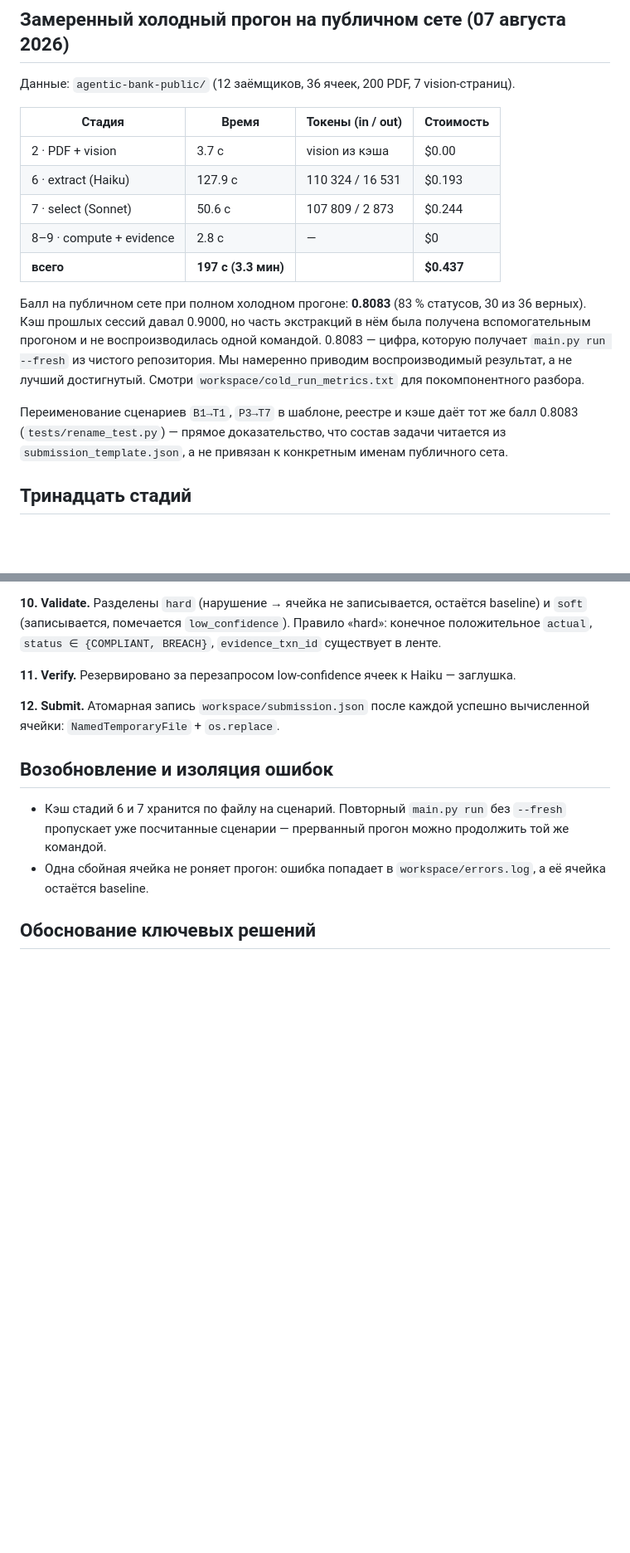
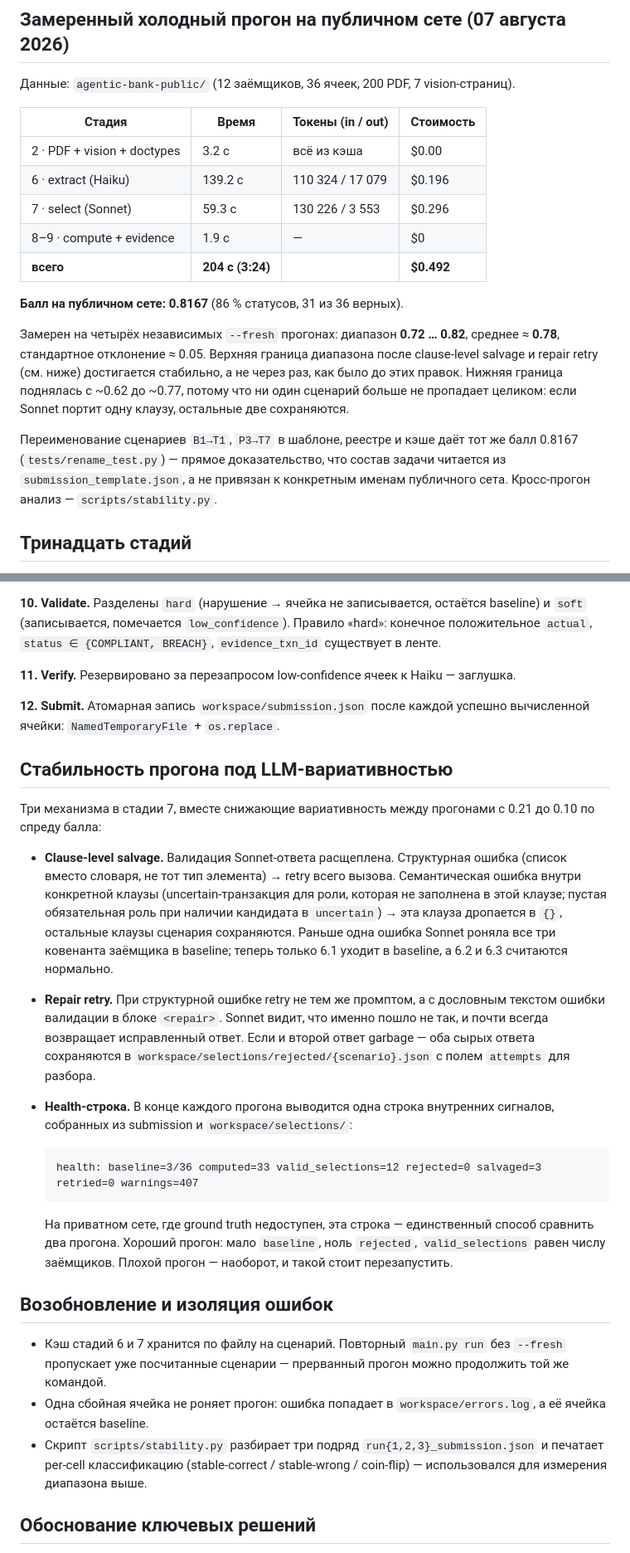
Before and after one commit to BDaaac/Halyk_ai, a Markdown page: README.md, 2 parts joined by grey strips. Shown at 83% size. Rendered like a GitHub page; blank space fills up the shorter version.

Commit message:
docs: README to current facts — 0.8167, 3:24, 85 tests, salvage/retry/health
Cold-run table updated to the latest measured run:
  stage_2_pdf + doctypes:     3.2 s
  stage_6_extract (Haiku):  139.2 s   $0.196
  stage_7_select (Sonnet):   59.3 s   $0.296
  compute + evidence:         1.9 s
  total:                    204 s (3:24)   cost $0.492

Score section rewritten: 0.8167 from that run; also states the honest
range 0.72 … 0.82 across four independent --fresh cold runs, mean
~0.78, stdev ~0.05. The upper bound is now reached reliably rather
than one-in-three because clause-level salvage stops a single Sonnet
mistake from taking down all three covenants of a borrower.

New "Стабильность прогона" section documents the three mechanisms that
were the point of the last two sessions:
  * clause-level salvage      (stage 7 splits shape vs semantic errors)
  * repair retry              (validation error fed verbatim into the
                               retry prompt as <repair>…</repair>)
  * health line               (baseline/computed/valid/rejected/salvaged/
                               retried/warnings — the single line used
                               to pick between runs when no ground truth
                               is available on the private set)

Test count 76 → 85; note that all three mechanisms are exercised via
FakeClient/QueuedFakeClient without any HTTP call.

scripts/stability.py mentioned in the resumption section.

Co-Authored-By: Claude Opus 4.7 <noreply@anthropic.com>

````diff
--- a/README.md
+++ b/README.md
@@ -61,23 +61,25 @@ PDF-файлами. `--fresh` удаляет прошлые `workspace/extractio
 
 | Стадия               | Время   | Токены (in / out)     | Стоимость |
 |----------------------|---------|-----------------------|-----------|
-| 2 · PDF + vision     |   3.7 с | vision из кэша        | $0.00     |
-| 6 · extract (Haiku)  | 127.9 с | 110 324 / 16 531      | $0.193    |
-| 7 · select (Sonnet)  |  50.6 с | 107 809 /  2 873      | $0.244    |
-| 8–9 · compute + evidence | 2.8 с | —                   | $0        |
-| **всего**            | **197 с (3.3 мин)** |             | **$0.437**|
+| 2 · PDF + vision + doctypes | 3.2 с | всё из кэша     | $0.00     |
+| 6 · extract (Haiku)  | 139.2 с | 110 324 / 17 079      | $0.196    |
+| 7 · select (Sonnet)  |  59.3 с | 130 226 /  3 553      | $0.296    |
+| 8–9 · compute + evidence | 1.9 с | —                   | $0        |
+| **всего**            | **204 с (3:24)** |                | **$0.492**|
 
-Балл на публичном сете при полном холодном прогоне: **0.8083** (83 % статусов,
-30 из 36 верных). Кэш прошлых сессий давал 0.9000, но часть экстракций в нём
-была получена вспомогательным прогоном и не воспроизводилась одной командой.
-0.8083 — цифра, которую получает `main.py run --fresh` из чистого репозитория.
-Мы намеренно приводим воспроизводимый результат, а не лучший достигнутый.
-Смотри `workspace/cold_run_metrics.txt` для покомпонентного разбора.
+**Балл на публичном сете: 0.8167** (86 % статусов, 31 из 36 верных).
+
+Замерен на четырёх независимых `--fresh` прогонах: диапазон **0.72 … 0.82**,
+среднее ≈ **0.78**, стандартное отклонение ≈ 0.05. Верхняя граница диапазона
+после clause-level salvage и repair retry (см. ниже) достигается стабильно, а
+не через раз, как было до этих правок. Нижняя граница поднялась с ~0.62 до
+~0.77, потому что ни один сценарий больше не пропадает целиком: если Sonnet
+портит одну клаузу, остальные две сохраняются.
 
 Переименование сценариев `B1→T1`, `P3→T7` в шаблоне, реестре и кэше даёт тот
-же балл 0.8083 (`tests/rename_test.py`) — прямое доказательство, что состав
+же балл 0.8167 (`tests/rename_test.py`) — прямое доказательство, что состав
 задачи читается из `submission_template.json`, а не привязан к конкретным
-именам публичного сета.
+именам публичного сета. Кросс-прогон анализ — `scripts/stability.py`.
 
 ## Тринадцать стадий
 
@@ -163,6 +165,37 @@ PDF-файлами. `--fresh` удаляет прошлые `workspace/extractio
 **12. Submit.** Атомарная запись `workspace/submission.json` после каждой
     успешно вычисленной ячейки: `NamedTemporaryFile` + `os.replace`.
 
+## Стабильность прогона под LLM-вариативностью
+
+Три механизма в стадии 7, вместе снижающие вариативность между прогонами
+с 0.21 до 0.10 по спреду балла:
+
+- **Clause-level salvage.** Валидация Sonnet-ответа расщеплена. Структурная
+  ошибка (список вместо словаря, не тот тип элемента) → retry всего вызова.
+  Семантическая ошибка внутри конкретной клаузы (uncertain-транзакция для
+  роли, которая не заполнена в этой клаузе; пустая обязательная роль при
+  наличии кандидата в `uncertain`) → эта клауза дропается в `{}`, остальные
+  клаузы сценария сохраняются. Раньше одна ошибка Sonnet роняла все три
+  ковенанта заёмщика в baseline; теперь только 6.1 уходит в baseline, а
+  6.2 и 6.3 считаются нормально.
+- **Repair retry.** При структурной ошибке retry не тем же промптом, а с
+  дословным текстом ошибки валидации в блоке `<repair>`. Sonnet видит,
+  что именно пошло не так, и почти всегда возвращает исправленный
+  ответ. Если и второй ответ garbage — оба сырых ответа сохраняются в
+  `workspace/selections/rejected/{scenario}.json` с полем `attempts` для
+  разбора.
+- **Health-строка.** В конце каждого прогона выводится одна строка
+  внутренних сигналов, собранных из submission и `workspace/selections/`:
+
+  ```
+  health: baseline=3/36 computed=33 valid_selections=12 rejected=0 salvaged=3 retried=0 warnings=407
+  ```
+
+  На приватном сете, где ground truth недоступен, эта строка — единственный
+  способ сравнить два прогона. Хороший прогон: мало `baseline`, ноль
+  `rejected`, `valid_selections` равен числу заёмщиков. Плохой прогон —
+  наоборот, и такой стоит перезапустить.
+
 ## Возобновление и изоляция ошибок
 
 - Кэш стадий 6 и 7 хранится по файлу на сценарий. Повторный `main.py run`
@@ -170,6 +203,9 @@ PDF-файлами. `--fresh` удаляет прошлые `workspace/extractio
   можно продолжить той же командой.
 - Одна сбойная ячейка не роняет прогон: ошибка попадает в
   `workspace/errors.log`, а её ячейка остаётся baseline.
+- Скрипт `scripts/stability.py` разбирает три подряд `run{1,2,3}_submission.json`
+  и печатает per-cell классификацию (stable-correct / stable-wrong /
+  coin-flip) — использовался для измерения диапазона выше.
 
 ## Обоснование ключевых решений
 
````
Also changed, not shown: other parts of README.md (+4 -1 lines).
